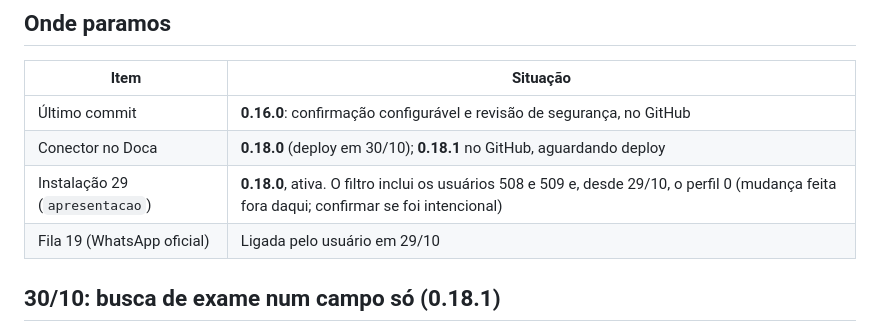
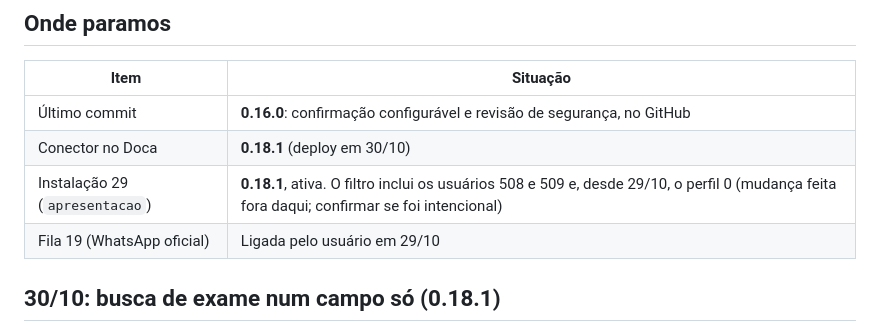
Before and after one commit to samuelsilvasantostech-code/Asa_integracao, a Markdown page: docs/retomada.md, the part around the change. GitHub-like rendering.

Commit message:
retomada: 0.18.1 no ar
Co-Authored-By: Claude Opus 5.5 <noreply@anthropic.com>
Claude-Session: https://claude.ai/code/session_01FyyofQFbduwoNzg3q9vsJ7

```diff
--- a/docs/retomada.md
+++ b/docs/retomada.md
@@ -7,8 +7,8 @@ Situação em **30/10/2026**, quando o trabalho parou. A visão geral do projeto
 | Item | Situação |
 |---|---|
 | Último commit | **0.16.0**: confirmação configurável e revisão de segurança, no GitHub |
-| Conector no Doca | **0.18.0** (deploy em 30/10); **0.18.1** no GitHub, aguardando deploy |
-| Instalação 29 (`apresentacao`) | **0.18.0**, ativa. O filtro inclui os usuários 508 e 509 e, desde 29/10, o perfil 0 (mudança feita fora daqui; confirmar se foi intencional) |
+| Conector no Doca | **0.18.1** (deploy em 30/10) |
+| Instalação 29 (`apresentacao`) | **0.18.1**, ativa. O filtro inclui os usuários 508 e 509 e, desde 29/10, o perfil 0 (mudança feita fora daqui; confirmar se foi intencional) |
 | Fila 19 (WhatsApp oficial) | Ligada pelo usuário em 29/10 |
 
 ## 30/10: busca de exame num campo só (0.18.1)
```
